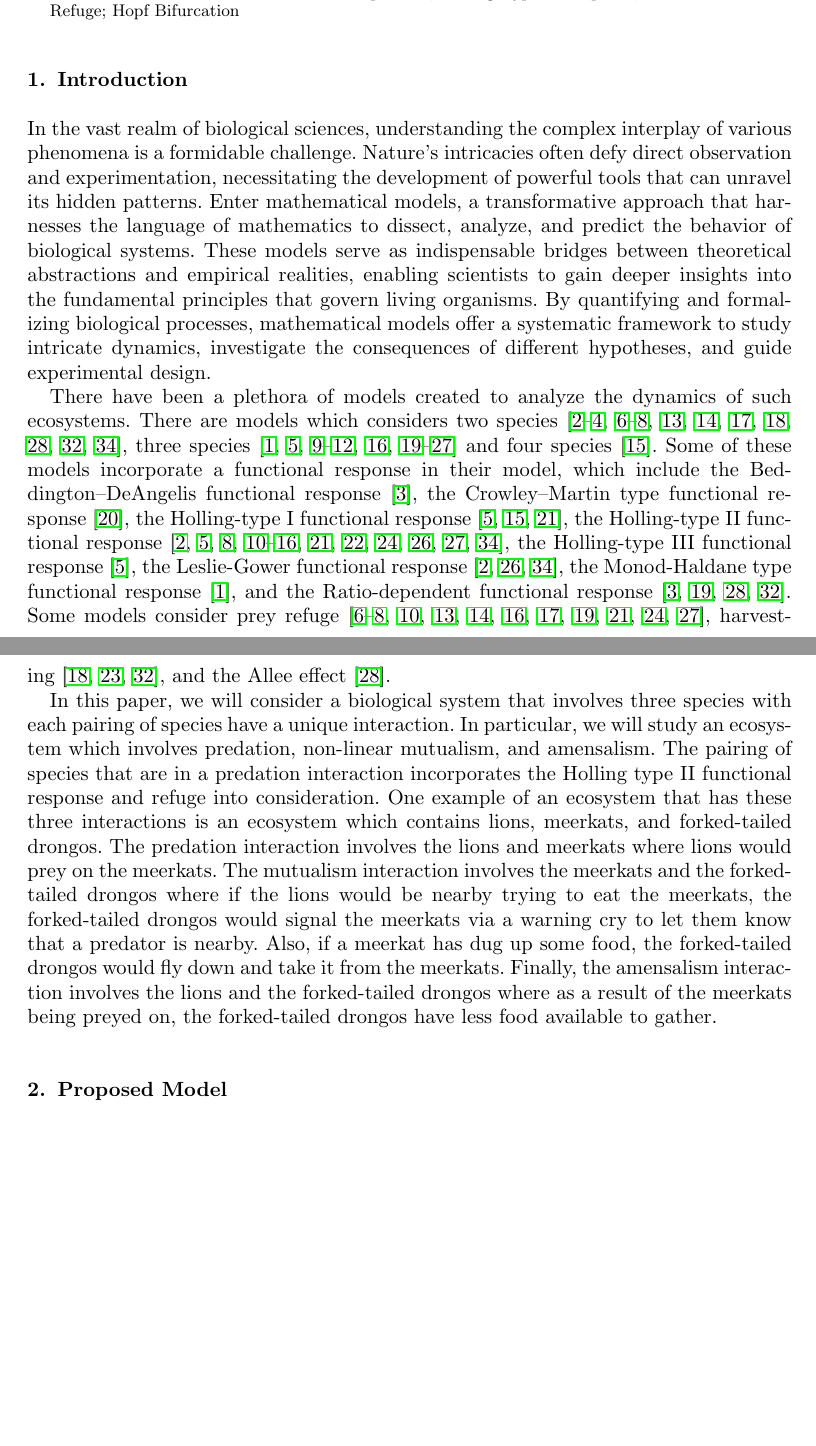
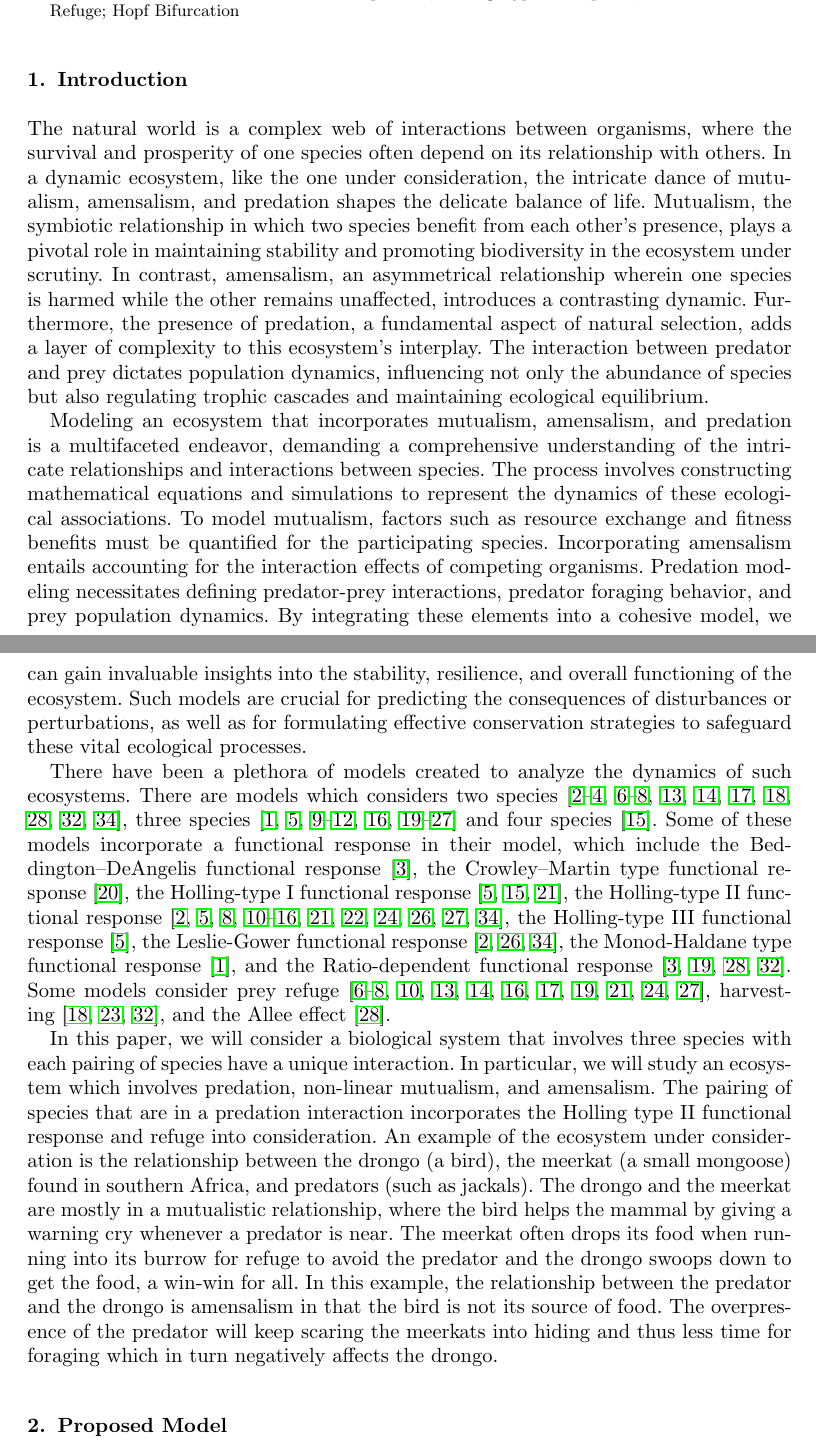
Before and after one commit to rkp1503/Complex-Dynamics-of-a-Three-Species-Ecosystem, a LaTeX document (report/main.tex, which reads report/contents/introduction.tex): two parts of pages 1 and 2 of 31 before the commit and two parts of pages 1 and 2 of 32 after it, joined at a grey line, cut so that both start at the same text, the shorter picture padded with empty space. Compiled offline with pdfLaTeX; a missing bibliography style is replaced by a similar one.

Commit message:
Update introduction.tex

```diff
--- a/report/contents/introduction.tex
+++ b/report/contents/introduction.tex
@@ -4,8 +4,10 @@
 % ----------------------------------------------------------------------------
 
 \section{Introduction}\label{sec:introduction}
-In the vast realm of biological sciences, understanding the complex interplay of various phenomena is a formidable challenge. Nature's intricacies often defy direct observation and experimentation, necessitating the development of powerful tools that can unravel its hidden patterns. Enter mathematical models, a transformative approach that harnesses the language of mathematics to dissect, analyze, and predict the behavior of biological systems. These models serve as indispensable bridges between theoretical abstractions and empirical realities, enabling scientists to gain deeper insights into the fundamental principles that govern living organisms. By quantifying and formalizing biological processes, mathematical models offer a systematic framework to study intricate dynamics, investigate the consequences of different hypotheses, and guide experimental design.
+The natural world is a complex web of interactions between organisms, where the survival and prosperity of one species often depend on its relationship with others. In a dynamic ecosystem, like the one under consideration, the intricate dance of mutualism, amensalism, and predation shapes the delicate balance of life. Mutualism, the symbiotic relationship in which two species benefit from each other's presence, plays a pivotal role in maintaining stability and promoting biodiversity in the ecosystem under scrutiny. In contrast, amensalism, an asymmetrical relationship wherein one species is harmed while the other remains unaffected, introduces a contrasting dynamic. Furthermore, the presence of predation, a fundamental aspect of natural selection, adds a layer of complexity to this ecosystem's interplay. The interaction between predator and prey dictates population dynamics, influencing not only the abundance of species but also regulating trophic cascades and maintaining ecological equilibrium.
+
+Modeling an ecosystem that incorporates mutualism, amensalism, and predation is a multifaceted endeavor, demanding a comprehensive understanding of the intricate relationships and interactions between species. The process involves constructing mathematical equations and simulations to represent the dynamics of these ecological associations. To model mutualism, factors such as resource exchange and fitness benefits must be quantified for the participating species. Incorporating amensalism entails accounting for the interaction effects of competing organisms. Predation modeling necessitates defining predator-prey interactions, predator foraging behavior, and prey population dynamics. By integrating these elements into a cohesive model, we can gain invaluable insights into the stability, resilience, and overall functioning of the ecosystem. Such models are crucial for predicting the consequences of disturbances or perturbations, as well as for formulating effective conservation strategies to safeguard these vital ecological processes.
 
 There have been a plethora of models created to analyze the dynamics of such ecosystems. There are models which considers two species~\cite{GHOSH2017110, CHEN20122790, YU2012208167, HUANG2006672, AZIZALAOUI20031069, XIAO200614, SEN201212, CANTRELL2001206, CHEN20092905, CHEN2010246, KAR2005681, CHATTOPADHYAY1996287, KAR2003125}, three species~\cite{GAKKHAR201654, PANJA2022100153, MENG2014810, ALIDOUSTI2020109688, PEET2005491, SARWARDI2012133, PRIYADARSHI20133202, GAKKHAR2005105, GAKKHAR2007808, Mukherjee2013, DHAKNEMUNDE2012, CHATTOPADHYAY200345, PANJAMONDAL2015, PANJA2017389, KHAJANCHI2017193, JANA2017350} and four species~\cite{JANA2021100942}. Some of these models incorporate a functional response in their model, which include the Beddington–DeAngelis functional response~\cite{CANTRELL2001206}, the Crowley–Martin type functional response~\cite{MENG2014810}, the Holling-type I functional response~\cite{JANA2021100942, Mukherjee2013, CHATTOPADHYAY200345}, the Holling-type II functional response~\cite{GAKKHAR201654, PANJA2022100153, JANA2021100942, GHOSH2017110, YU2012208167, HUANG2006672, AZIZALAOUI20031069, CHEN2010246, SARWARDI2012133, PRIYADARSHI20133202, GAKKHAR2005105, GAKKHAR2007808, Mukherjee2013, CHATTOPADHYAY200345, PANJAMONDAL2015, JANA2017350}, the Holling-type III functional response~\cite{CHATTOPADHYAY200345}, the Leslie-Gower functional response~\cite{YU2012208167, AZIZALAOUI20031069, PRIYADARSHI20133202}, the Monod-Haldane type functional response~\cite{ALIDOUSTI2020109688}, and the Ratio-dependent functional response~\cite{XIAO200614, SEN201212, CANTRELL2001206, KHAJANCHI2017193}. Some models consider prey refuge~\cite{GAKKHAR201654, PANJA2022100153, GHOSH2017110, CHEN20122790, HUANG2006672, CHEN20092905, CHEN2010246, KAR2005681, SARWARDI2012133, Mukherjee2013, KHAJANCHI2017193, JANA2017350}, harvesting~\cite{XIAO200614, KAR2003125, PANJA2017389}, and the Allee effect~\cite{SEN201212}.
 
-In this paper, we will consider a biological system that involves three species with each pairing of species have a unique interaction. In particular, we will study an ecosystem which involves predation, non-linear mutualism, and amensalism. The pairing of species that are in a predation interaction incorporates the Holling type II functional response and refuge into consideration. One example of an ecosystem that has these three interactions is an ecosystem which contains lions, meerkats, and forked-tailed drongos. The predation interaction involves the lions and meerkats where lions would prey on the meerkats. The mutualism interaction involves the meerkats and the forked-tailed drongos where if the lions would be nearby trying to eat the meerkats, the forked-tailed drongos would signal the meerkats via a warning cry to let them know that a predator is nearby. Also, if a meerkat has dug up some food, the forked-tailed drongos would fly down and take it from the meerkats. Finally, the amensalism interaction involves the lions and the forked-tailed drongos where as a result of the meerkats being preyed on, the forked-tailed drongos have less food available to gather.
+In this paper, we will consider a biological system that involves three species with each pairing of species have a unique interaction. In particular, we will study an ecosystem which involves predation, non-linear mutualism, and amensalism. The pairing of species that are in a predation interaction incorporates the Holling type II functional response and refuge into consideration. An example of the ecosystem under consideration is the relationship between the drongo (a bird), the meerkat (a small mongoose) found in southern Africa, and predators (such as jackals). The drongo and the meerkat are mostly in a mutualistic relationship, where the bird helps the mammal by giving a warning cry whenever a predator is near. The meerkat often drops its food when running into its burrow for refuge to avoid the predator and the drongo swoops down to get the food, a win-win for all. In this example, the relationship between the predator and the drongo is amensalism in that the bird is not its source of food. The overpresence of the predator will keep scaring the meerkats into hiding and thus less time for foraging which in turn negatively affects the drongo.
```
